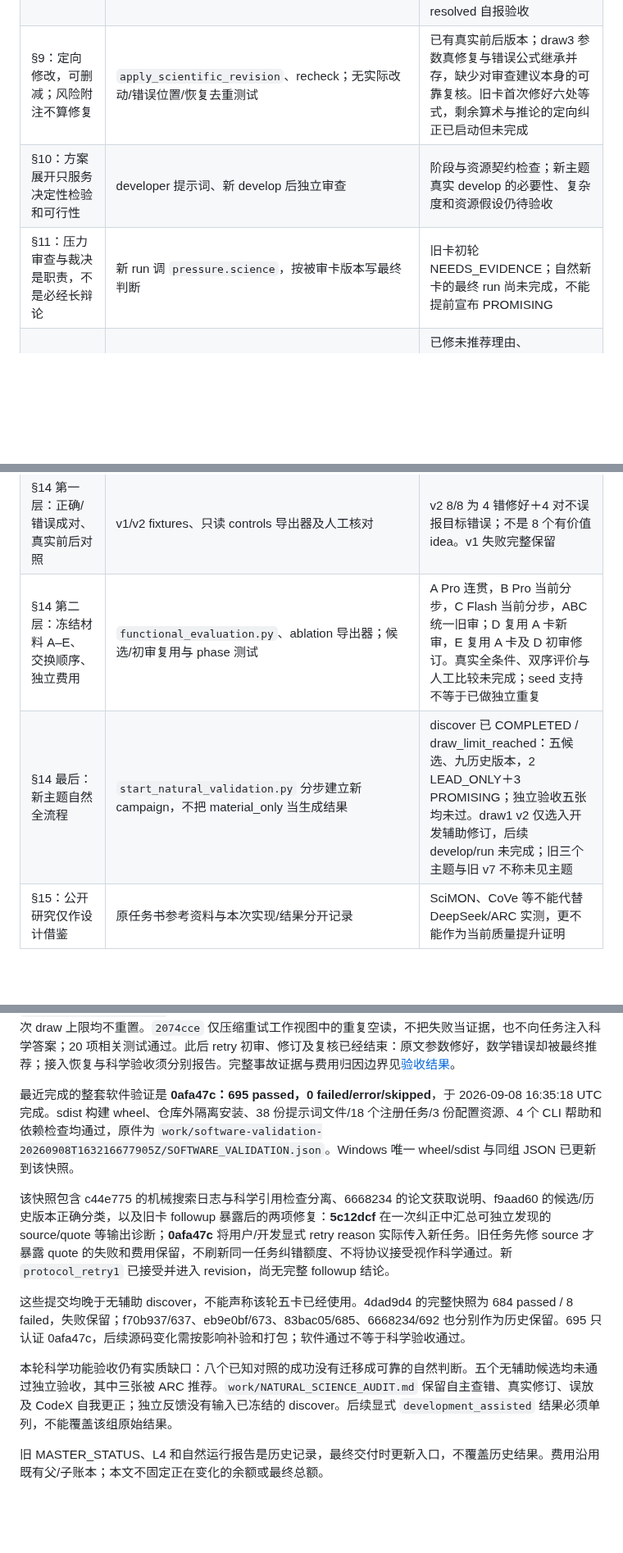
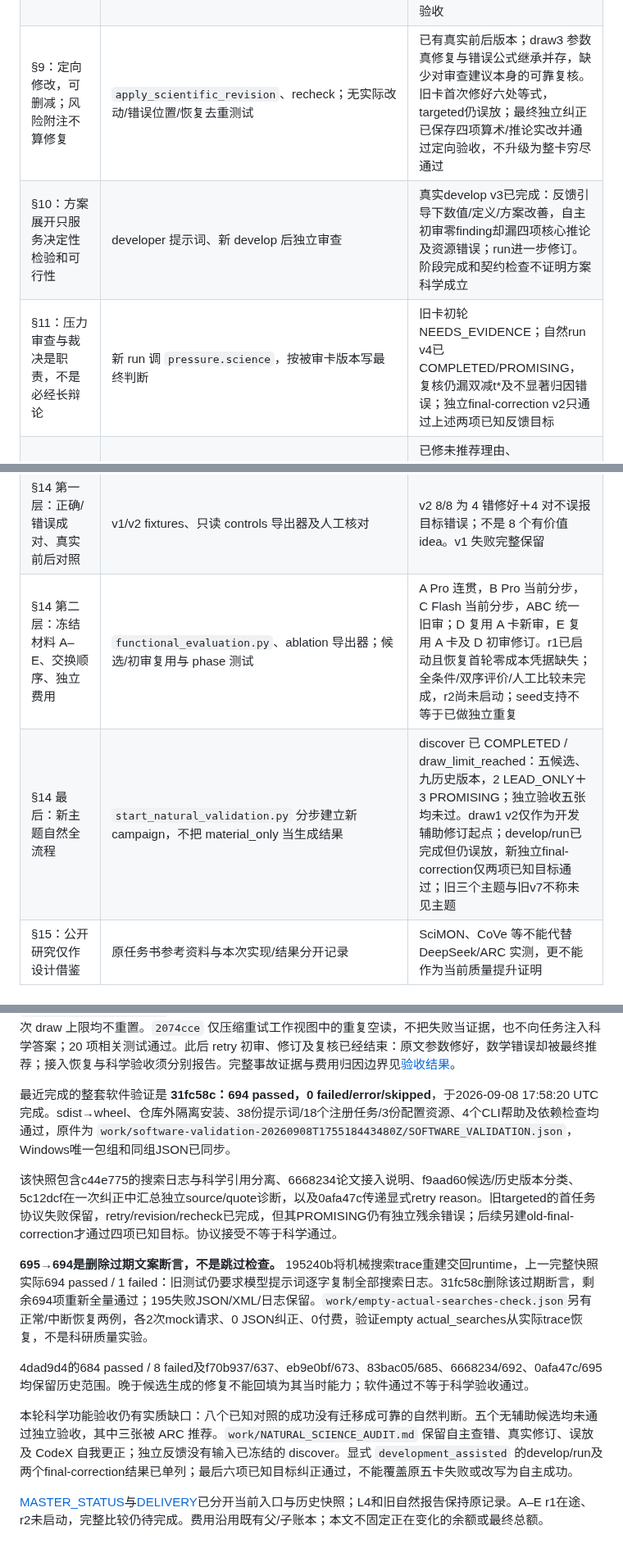
Before and after one commit to BUAAZhangHaonan/adversarial-research-copilot, a Markdown page: docs/FUNCTIONAL_REDESIGN.md, 3 parts joined by grey strips. Shown at 82% size. Drawn GitHub-style; blank space fills up the shorter version.

Commit message:
docs: align requirement mapping with completed assisted corrections

```diff
--- a/docs/FUNCTIONAL_REDESIGN.md
+++ b/docs/FUNCTIONAL_REDESIGN.md
@@ -30,14 +30,14 @@ discover 结束后显式选卡才进入 develop；随后再显式进入 run 的
 | §6：调查形成关系判断，支持按需深读 | investigator、curated excerpt/locator、read_record；`evidence_request_handoff` 按当前候选链交接具体问题 | 新主题四篇冻结全文；draw2 实际 64000 字符连续分页并查近邻。complete 响应的请求已接入后续判断/修订，复核保留初审与修订请求；交接不等于补证完成，已有冻结输入不改 |
 | §7：先核心认识，再推最小检验 | discovery CONCEIVE 与当前分步提示词；机制、边界、简洁方法的校准例子 | draw1 探索充分性/可恢复性错位，draw2 探索漂移文本特征，draw3 分析稳定停止事件，但最终概念增量依赖错误公式；draw4 比较评分通道及成本、draw5 比较候选概率与正确性，两者核心成本/统计推论也未通过独立核对。候选与 substantial 自评都不等于已验证洞察 |
 | §8：独立重建论证，给具体位置、依据和后果 | scientific reviewer 的 source_read/counterexample 与位置化 findings | v2 四类目标错误均有具体修订；draw1 复核用纯位置反例指出 AUC 结论规则错误。draw3 公式误放、draw4 事实与成本推论漏检、draw5 概率/成本与来源误读获推荐，显示最终语义验收仍失败；不能由 scope_faithful 或 resolved 自报验收 |
-| §9：定向修改，可删减；风险附注不算修复 | `apply_scientific_revision`、recheck；无实际改动/错误位置/恢复去重测试 | 已有真实前后版本；draw3 参数真修复与错误公式继承并存，缺少对审查建议本身的可靠复核。旧卡首次修好六处等式，剩余算术与推论的定向纠正已启动但未完成 |
-| §10：方案展开只服务决定性检验和可行性 | developer 提示词、新 develop 后独立审查 | 阶段与资源契约检查；新主题真实 develop 的必要性、复杂度和资源假设仍待验收 |
-| §11：压力审查与裁决是职责，不是必经长辩论 | 新 run 调 `pressure.science`，按被审卡版本写最终判断 | 旧卡初轮 NEEDS_EVIDENCE；自然新卡的最终 run 尚未完成，不能提前宣布 PROMISING |
+| §9：定向修改，可删减；风险附注不算修复 | `apply_scientific_revision`、recheck；无实际改动/错误位置/恢复去重测试 | 已有真实前后版本；draw3 参数真修复与错误公式继承并存，缺少对审查建议本身的可靠复核。旧卡首次修好六处等式，targeted仍误放；最终独立纠正已保存四项算术/推论实改并通过定向验收，不升级为整卡穷尽通过 |
+| §10：方案展开只服务决定性检验和可行性 | developer 提示词、新 develop 后独立审查 | 真实develop v3已完成：反馈引导下数值/定义/方案改善，自主初审零finding却漏四项核心推论及资源错误；run进一步修订。阶段完成和契约检查不证明方案科学成立 |
+| §11：压力审查与裁决是职责，不是必经长辩论 | 新 run 调 `pressure.science`，按被审卡版本写最终判断 | 旧卡初轮NEEDS_EVIDENCE；自然run v4已COMPLETED/PROMISING，复核仍漏双减t*及不显著归因错误；独立final-correction v2只通过上述两项已知反馈目标 |
 | §12：首页先展示洞察与风险，零推荐也解释原因 | 生效的 reports.py 与报告模板；当前版本判断、引用隔离、零推荐报告测试 | 已修未推荐理由、COST_REPORT 状态及 LEAD_ONLY 洞察前置。最终自然报告22正式来源、157检索附录；f9aad60 已按5候选/9版本分类并只读重渲染，3主报告/2线索正确；9份详情和修复前报告保留，22来源集合与源卡/账本不变 |
 | §13：校准区分成立、平凡、简洁而重要及改题 | `selection_examples.md` 与价值校准测试 | value-v3 对已见正确交互卡 routine/reject、无硬错误；不覆盖初轮价值高估，不当泛化分数 |
 | §14 第一层：正确/错误成对、真实前后对照 | v1/v2 fixtures、只读 controls 导出器及人工核对 | v2 8/8 为 4 错修好＋4 对不误报目标错误；不是 8 个有价值 idea。v1 失败完整保留 |
-| §14 第二层：冻结材料 A–E、交换顺序、独立费用 | `functional_evaluation.py`、ablation 导出器；候选/初审复用与 phase 测试 | A Pro 连贯，B Pro 当前分步，C Flash 当前分步，ABC 统一旧审；D 复用 A 卡新审，E 复用 A 卡及 D 初审修订。真实全条件、双序评价与人工比较未完成；seed 支持不等于已做独立重复 |
-| §14 最后：新主题自然全流程 | `start_natural_validation.py` 分步建立新 campaign，不把 material_only 当生成结果 | discover 已 COMPLETED / draw_limit_reached：五候选、九历史版本，2 LEAD_ONLY＋3 PROMISING；独立验收五张均未过。draw1 v2 仅选入开发辅助修订，后续 develop/run 未完成；旧三个主题与旧 v7 不称未见主题 |
+| §14 第二层：冻结材料 A–E、交换顺序、独立费用 | `functional_evaluation.py`、ablation 导出器；候选/初审复用与 phase 测试 | A Pro 连贯，B Pro 当前分步，C Flash 当前分步，ABC 统一旧审；D 复用 A 卡新审，E 复用 A 卡及 D 初审修订。r1已启动且恢复首轮零成本凭据缺失；全条件/双序评价/人工比较未完成，r2尚未启动；seed支持不等于已做独立重复 |
+| §14 最后：新主题自然全流程 | `start_natural_validation.py` 分步建立新 campaign，不把 material_only 当生成结果 | discover 已 COMPLETED / draw_limit_reached：五候选、九历史版本，2 LEAD_ONLY＋3 PROMISING；独立验收五张均未过。draw1 v2仅作为开发辅助修订起点；develop/run已完成但仍误放，新独立final-correction仅两项已知目标通过；旧三个主题与旧v7不称未见主题 |
 | §15：公开研究仅作设计借鉴 | 原任务书参考资料与本次实现/结果分开记录 | SciMON、CoVe 等不能代替 DeepSeek/ARC 实测，更不能作为当前质量提升证明 |
 
 ## 本轮运行期修复与软件验证范围
@@ -57,12 +57,14 @@ discover 结束后显式选卡才进入 develop；随后再显式进入 run 的
 
 真实 draw3 随后暴露了另一条接入链缺陷：两份 read_paper 原件成功返回，但因 title 为空未登记，旧来源缓存耗尽后发生跨轮空读。修复原文登记并给出明确缓存耗尽错误后，同一任务仍持续空读；CodeX 在两次已保存且无活跃预算调用的安全点停止任务，再用原 raw 零 API 登记两份独立表示，显式建立 `review.protocol_retry1`。这属于开发运维恢复，不是 ARC 已完成科学自纠；原 trace、费用、卡片及五次 draw 上限均不重置。`2074cce` 仅压缩重试工作视图中的重复空读，不把失败当证据，也不向任务注入科学答案；20 项相关测试通过。此后 retry 初审、修订及复核已经结束：原文参数修好，数学错误却被最终推荐；接入恢复与科学验收须分别报告。完整事故证据与费用归因边界见[验收结果](FUNCTIONAL_VALIDATION_RESULTS.md)。
 
-最近完成的整套软件验证是 **0afa47c：695 passed，0 failed/error/skipped**，于 2026-09-08 16:35:18 UTC 完成。sdist 构建 wheel、仓库外隔离安装、38 份提示词文件/18 个注册任务/3 份配置资源、4 个 CLI 帮助和依赖检查均通过，原件为 `work/software-validation-20260908T163216677905Z/SOFTWARE_VALIDATION.json`。Windows 唯一 wheel/sdist 与同组 JSON 已更新到该快照。
+最近完成的整套软件验证是 **31fc58c：694 passed，0 failed/error/skipped**，于2026-09-08 17:58:20 UTC完成。sdist→wheel、仓库外隔离安装、38份提示词/18个注册任务/3份配置资源、4个CLI帮助及依赖检查均通过，原件为 `work/software-validation-20260908T175518443480Z/SOFTWARE_VALIDATION.json`，Windows唯一包组和同组JSON已同步。
 
-该快照包含 c44e775 的机械搜索日志与科学引用检查分离、6668234 的论文获取说明、f9aad60 的候选/历史版本正确分类，以及旧卡 followup 暴露后的两项修复：**5c12dcf** 在一次纠正中汇总可独立发现的 source/quote 等输出诊断；**0afa47c** 将用户/开发显式 retry reason 实际传入新任务。旧任务先修 source 才暴露 quote 的失败和费用保留，不刷新同一任务纠错额度、不将协议接受视作科学通过。新 `protocol_retry1` 已接受并进入 revision，尚无完整 followup 结论。
+该快照包含c44e775的搜索日志与科学引用分离、6668234论文接入说明、f9aad60候选/历史版本分类、5c12dcf在一次纠正中汇总独立source/quote诊断，以及0afa47c传递显式retry reason。旧targeted的首任务协议失败保留，retry/revision/recheck已完成，但其PROMISING仍有独立残余错误；后续另建old-final-correction才通过四项已知目标。协议接受不等于科学通过。
 
-这些提交均晚于无辅助 discover，不能声称该轮五卡已经使用。4dad9d4 的完整快照为 684 passed / 8 failed，失败保留；f70b937/637、eb9e0bf/673、83bac05/685、6668234/692 也分别作为历史保留。695 只认证 0afa47c，后续源码变化需按影响补验和打包；软件通过不等于科学验收通过。
+**695→694是删除过期文案断言，不是跳过检查。** 195240b将机械搜索trace重建交回runtime，上一完整快照实际694 passed / 1 failed：旧测试仍要求模型提示词逐字复制全部搜索日志。31fc58c删除该过期断言，剩余694项重新全量通过；195失败JSON/XML/日志保留。`work/empty-actual-searches-check.json`另有正常/中断恢复两例，各2次mock请求、0 JSON纠正、0付费，验证empty actual_searches从实际trace恢复，不是科研质量实验。
 
-本轮科学功能验收仍有实质缺口：八个已知对照的成功没有迁移成可靠的自然判断。五个无辅助候选均未通过独立验收，其中三张被 ARC 推荐。`work/NATURAL_SCIENCE_AUDIT.md` 保留自主查错、真实修订、误放及 CodeX 自我更正；独立反馈没有输入已冻结的 discover。后续显式 `development_assisted` 结果必须单列，不能覆盖该组原始结果。
+4dad9d4的684 passed / 8 failed及f70b937/637、eb9e0bf/673、83bac05/685、6668234/692、0afa47c/695均保留历史范围。晚于候选生成的修复不能回填为其当时能力；软件通过不等于科学验收通过。
 
-旧 MASTER_STATUS、L4 和自然运行报告是历史记录，最终交付时更新入口，不覆盖历史结果。费用沿用既有父/子账本；本文不固定正在变化的余额或最终总额。
+本轮科学功能验收仍有实质缺口：八个已知对照的成功没有迁移成可靠的自然判断。五个无辅助候选均未通过独立验收，其中三张被 ARC 推荐。`work/NATURAL_SCIENCE_AUDIT.md` 保留自主查错、真实修订、误放及 CodeX 自我更正；独立反馈没有输入已冻结的 discover。显式 `development_assisted` 的develop/run及两个final-correction结果已单列；最后六项已知目标纠正通过，不能覆盖原五卡失败或改写为自主成功。
+
+[MASTER_STATUS](MASTER_STATUS.md)与[DELIVERY](DELIVERY.md)已分开当前入口与历史快照；L4和旧自然报告保持原记录。A–E r1在途、r2未启动，完整比较仍待完成。费用沿用既有父/子账本；本文不固定正在变化的余额或最终总额。
```
Also changed, not shown: other parts of docs/FUNCTIONAL_REDESIGN.md (+2 -2 lines).
